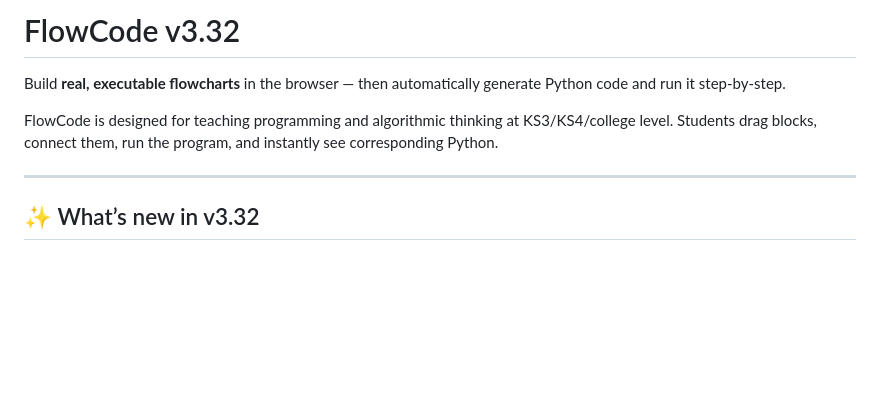
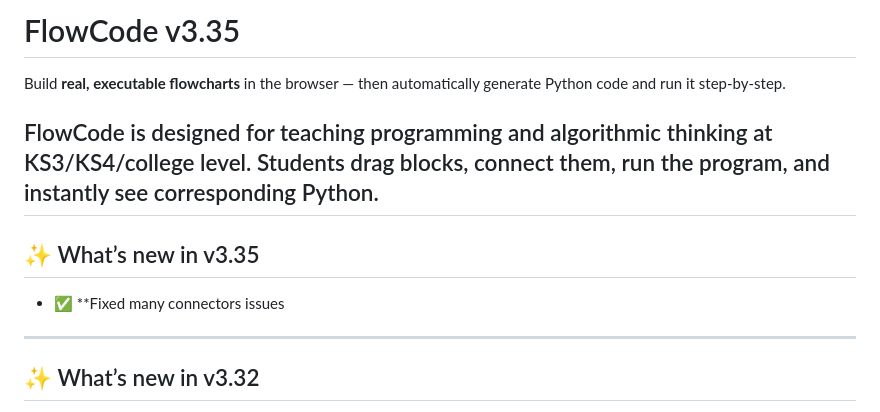
Before and after one commit to southernadd-cmyk/flowCode, a Markdown page: README.md, the part around the change. Rendered like a GitHub page; blank space fills up the shorter version.

```diff
--- a/README.md
+++ b/README.md
@@ -1,9 +1,11 @@
-# FlowCode v3.32
+# FlowCode v3.35
 
 Build **real, executable flowcharts** in the browser — then automatically generate Python code and run it step-by-step.
 
 FlowCode is designed for teaching programming and algorithmic thinking at KS3/KS4/college level. Students drag blocks, connect them, run the program, and instantly see corresponding Python.
-
+---
+## ✨ What’s new in v3.35
+- ✅ **Fixed many connectors issues
 ---
 ## ✨ What’s new in v3.32
 - ✅ **Fixed connectors clipping issue
```
